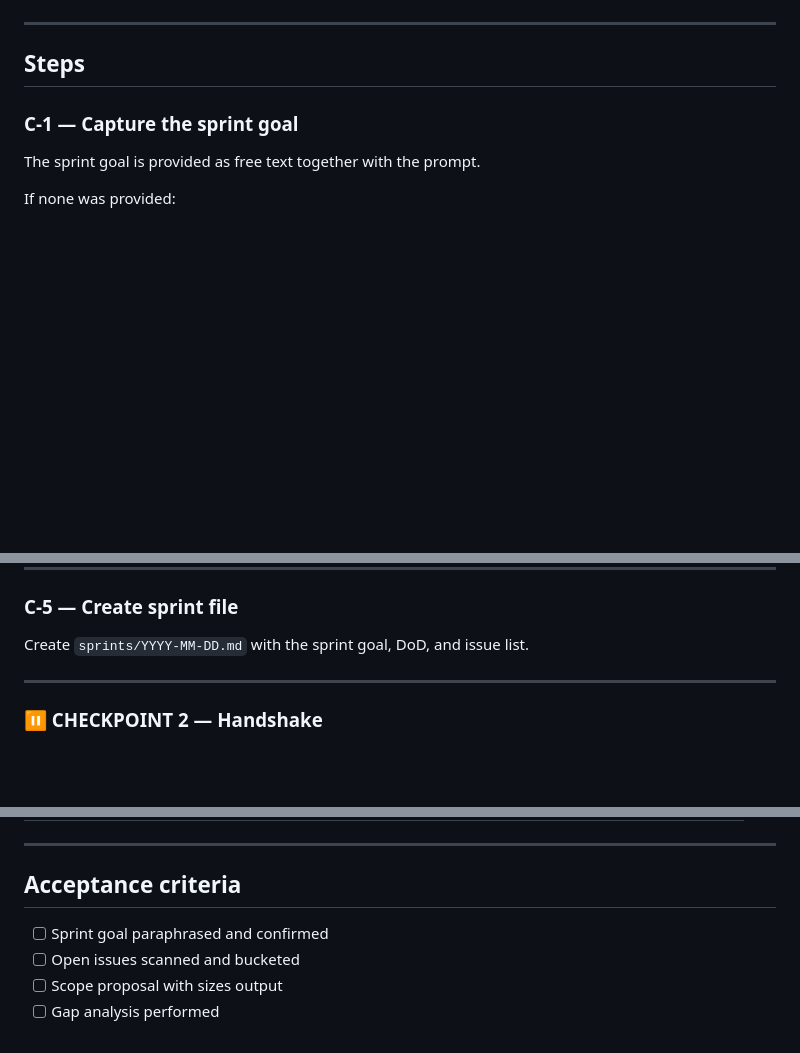
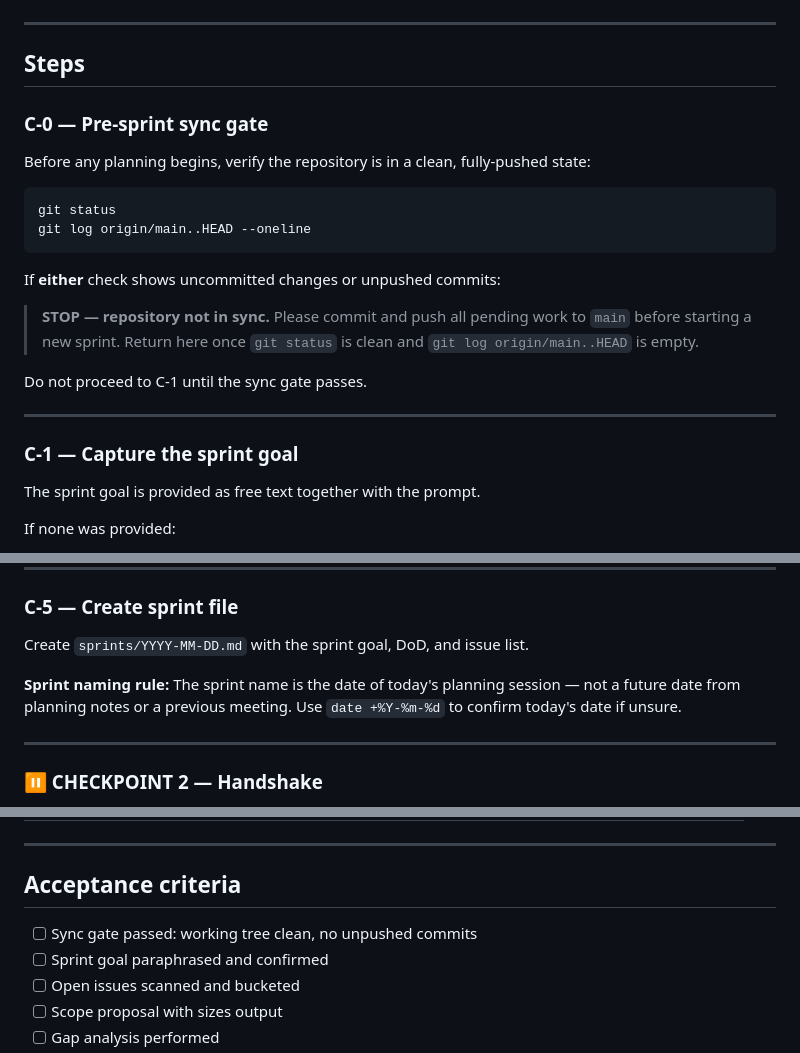
Before and after one commit to ruKurz/oi-architecture, a Markdown page: prompts/development/sprint-planning.md, 3 parts joined by grey strips. Rendered like a GitHub page; blank space fills up the shorter version.

Commit message:
chore(process): add sync gate and sprint naming rule to sprint-planning.md
Step C-0 blocks sprint start if main has uncommitted or unpushed work.
Sprint naming rule clarified: use today's date, not a future planning date.

Refs #116

````diff
--- a/prompts/development/sprint-planning.md
+++ b/prompts/development/sprint-planning.md
@@ -31,6 +31,25 @@ An agreed sprint scope exists: sprint goal, core issues, optional issues, and a
 ---
 
 ## Steps
+
+### C-0 — Pre-sprint sync gate
+
+Before any planning begins, verify the repository is in a clean, fully-pushed state:
+
+```bash
+git status
+git log origin/main..HEAD --oneline
+```
+
+If **either** check shows uncommitted changes or unpushed commits:
+
+> **STOP — repository not in sync.**
+> Please commit and push all pending work to `main` before starting a new sprint.
+> Return here once `git status` is clean and `git log origin/main..HEAD` is empty.
+
+Do not proceed to C-1 until the sync gate passes.
+
+---
 
 ### C-1 — Capture the sprint goal
 
@@ -120,6 +139,8 @@ Goal: [sprint goal]
 
 Create `sprints/YYYY-MM-DD.md` with the sprint goal, DoD, and issue list.
 
+**Sprint naming rule:** The sprint name is the date of today's planning session — not a future date from planning notes or a previous meeting. Use `date +%Y-%m-%d` to confirm today's date if unsure.
+
 ---
 
 ### ⏸ CHECKPOINT 2 — Handshake
@@ -146,6 +167,7 @@ After confirmation:
 
 ## Acceptance criteria
 
+- [ ] Sync gate passed: working tree clean, no unpushed commits
 - [ ] Sprint goal paraphrased and confirmed
 - [ ] Open issues scanned and bucketed
 - [ ] Scope proposal with sizes output
````
